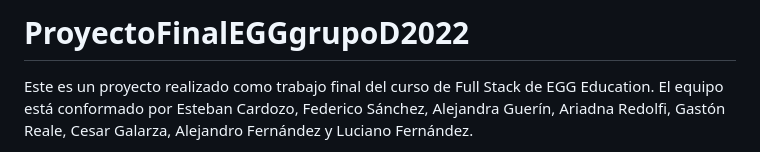
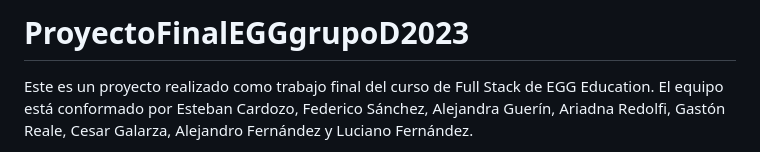
Before and after one commit to EstebanCardoz0/ProyectoFinalEGGgrupoD2023, a Markdown page: README.md, the part around the change. Rendered like a GitHub page.

```diff
--- a/README.md
+++ b/README.md
@@ -1,4 +1,4 @@
-# ProyectoFinalEGGgrupoD2022
+# ProyectoFinalEGGgrupoD2023
 Este es un proyecto realizado como trabajo final del curso de Full Stack de EGG Education. El equipo está conformado por Esteban Cardozo, Federico Sánchez, Alejandra Guerín, Ariadna Redolfi, Gastón Reale, Cesar Galarza, Alejandro Fernández y Luciano Fernández.
 
 Proyecto Alquileres de Quinchos para Fiestas
```
